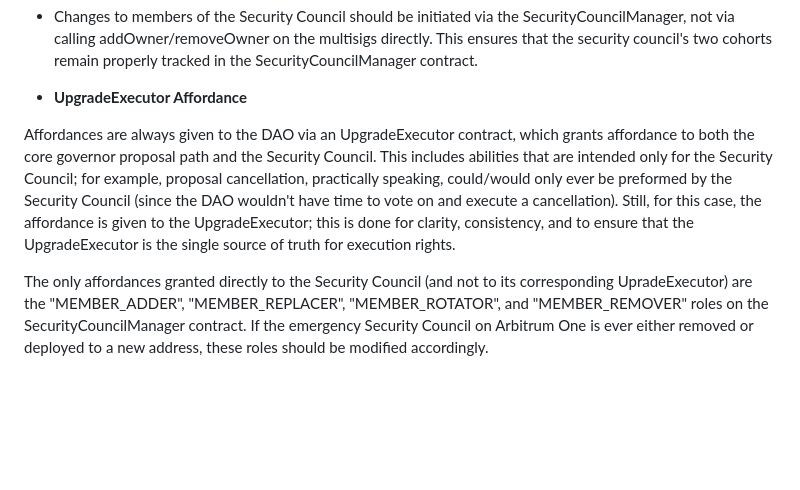
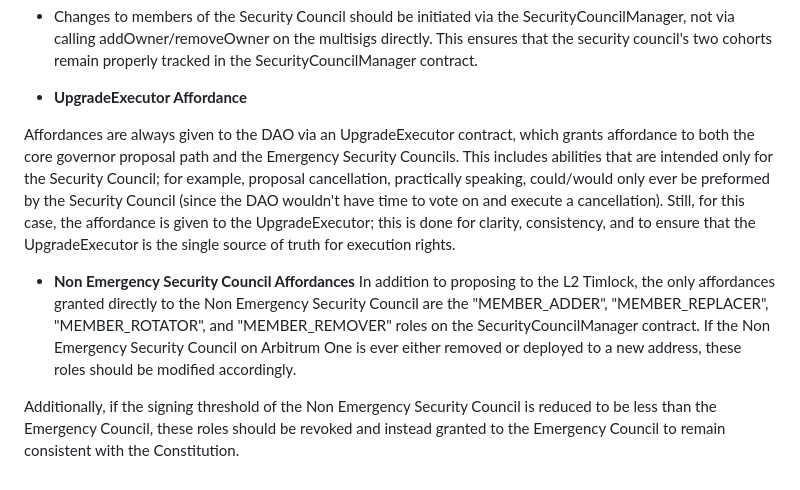
Before and after one commit to ArbitrumFoundation/governance, a Markdown page: docs/gotchas.md, the part around the change. Drawn GitHub-style; blank space fills up the shorter version.

```diff
--- a/docs/gotchas.md
+++ b/docs/gotchas.md
@@ -29,6 +29,9 @@ Typically, for a timelocked OZ governror, the `onlyGovernance` modifier ensures
 
 - **UpgradeExecutor Affordance**
 
-Affordances are always given to the DAO via an UpgradeExecutor contract, which grants affordance to both the core governor proposal path and the Security Council. This includes abilities that are intended only for the Security Council; for example, proposal cancellation, practically speaking, could/would only ever be preformed by the Security Council (since the DAO wouldn't have time to vote on and execute a cancellation). Still, for this case, the affordance is given to the UpgradeExecutor; this is done for clarity, consistency, and to ensure that the UpgradeExecutor is the single source of truth for execution rights.
+Affordances are always given to the DAO via an UpgradeExecutor contract, which grants affordance to both the core governor proposal path and the Emergency Security Councils. This includes abilities that are intended only for the Security Council; for example, proposal cancellation, practically speaking, could/would only ever be preformed by the Security Council (since the DAO wouldn't have time to vote on and execute a cancellation). Still, for this case, the affordance is given to the UpgradeExecutor; this is done for clarity, consistency, and to ensure that the UpgradeExecutor is the single source of truth for execution rights.
 
-The only affordances granted directly to the Security Council (and not to its corresponding UpradeExecutor) are the "MEMBER_ADDER", "MEMBER_REPLACER", "MEMBER_ROTATOR", and "MEMBER_REMOVER" roles on the SecurityCouncilManager contract. If the emergency Security Council on Arbitrum One is ever either removed or deployed to a new address, these roles should be modified accordingly.
+- **Non Emergency Security Council Affordances**
+In addition to proposing to the L2 Timlock, the only affordances granted directly to the Non Emergency Security Council are the "MEMBER_ADDER", "MEMBER_REPLACER", "MEMBER_ROTATOR", and "MEMBER_REMOVER" roles on the SecurityCouncilManager contract. If the Non Emergency Security Council on Arbitrum One is ever either removed or deployed to a new address, these roles should be modified accordingly.
+
+Additionally, if the signing threshold of the Non Emergency Security Council is reduced to be less than the Emergency Council, these roles should be revoked and instead granted to the Emergency Council to remain consistent with the Constitution.
```
Also changed, not shown: docs/security-council-manager.md (+6 -6 lines), docs/security-council-mgmt.md (+7 -5 lines), docs/security-council-colors.png (deleted), docs/security-council-mgmt-flow.png (added), 6 other files.
